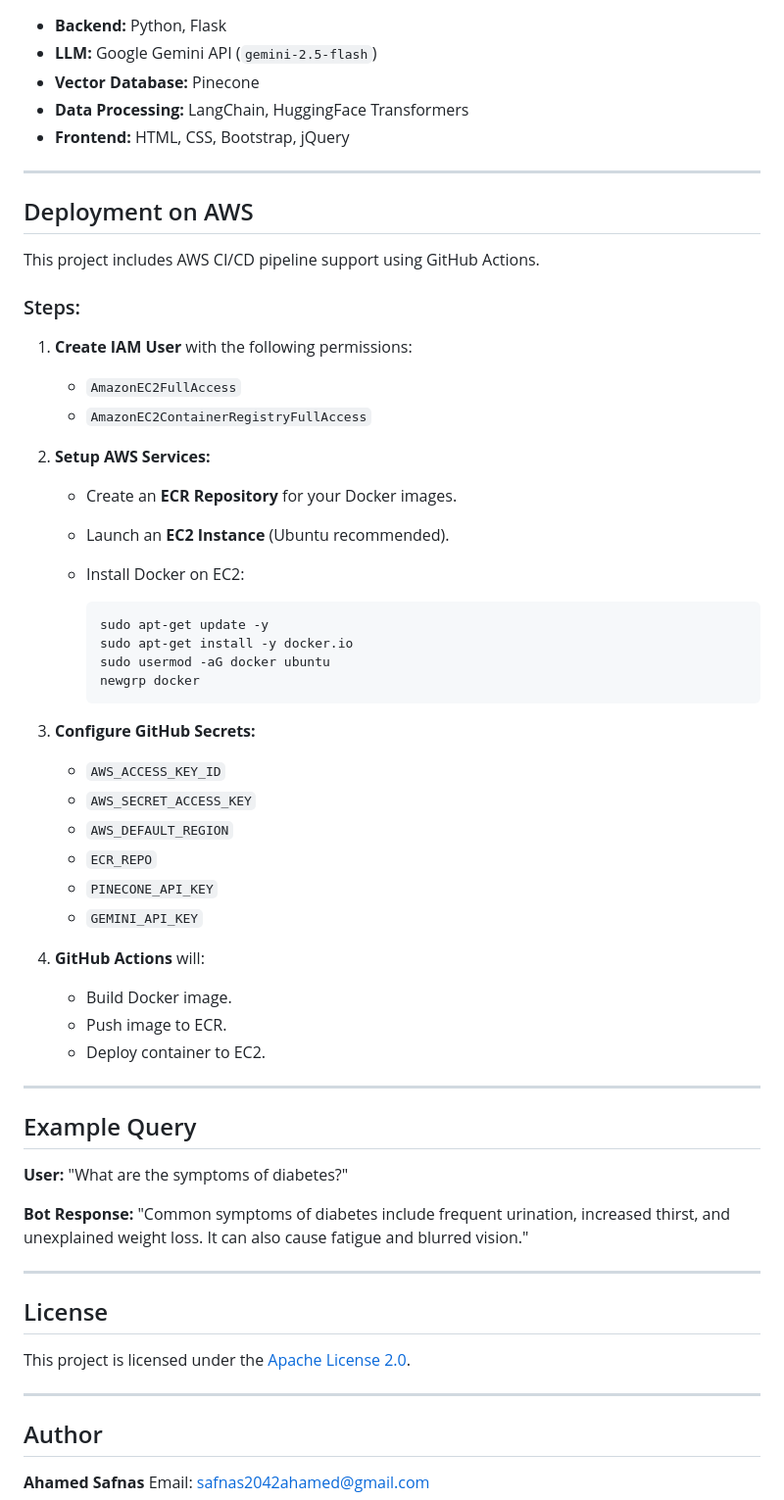
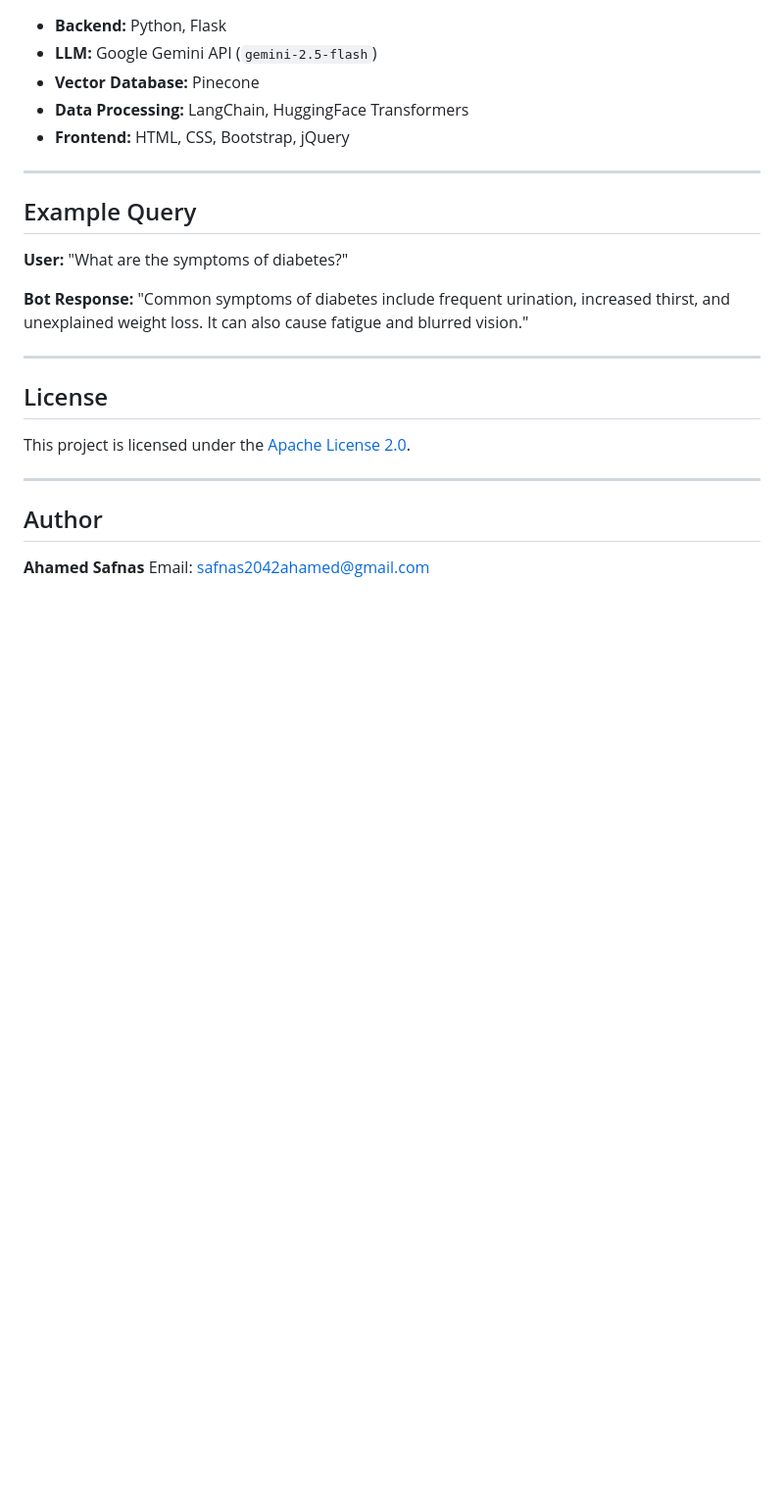
Before and after one commit to Ahamed-Safnas/Medical-Chatbot, a Markdown page: README.md, the part around the change. Shown: that part at 98% size. Drawn GitHub-style; blank space fills up the shorter version.

````diff
--- a/README.md
+++ b/README.md
@@ -129,47 +129,6 @@ http://localhost:8080
 
 ---
 
-## Deployment on AWS
-
-This project includes AWS CI/CD pipeline support using GitHub Actions.
-
-### Steps:
-
-1. **Create IAM User** with the following permissions:
-
-   * `AmazonEC2FullAccess`
-   * `AmazonEC2ContainerRegistryFullAccess`
-
-2. **Setup AWS Services:**
-
-   * Create an **ECR Repository** for your Docker images.
-   * Launch an **EC2 Instance** (Ubuntu recommended).
-   * Install Docker on EC2:
-
-     ```bash
-     sudo apt-get update -y
-     sudo apt-get install -y docker.io
-     sudo usermod -aG docker ubuntu
-     newgrp docker
-     ```
-
-3. **Configure GitHub Secrets:**
-
-   * `AWS_ACCESS_KEY_ID`
-   * `AWS_SECRET_ACCESS_KEY`
-   * `AWS_DEFAULT_REGION`
-   * `ECR_REPO`
-   * `PINECONE_API_KEY`
-   * `GEMINI_API_KEY`
-
-4. **GitHub Actions** will:
-
-   * Build Docker image.
-   * Push image to ECR.
-   * Deploy container to EC2.
-
----
-
 ## Example Query
 
 **User:** "What are the symptoms of diabetes?"
````
